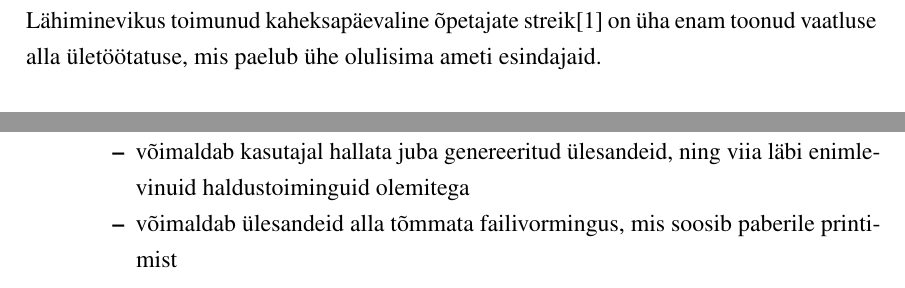
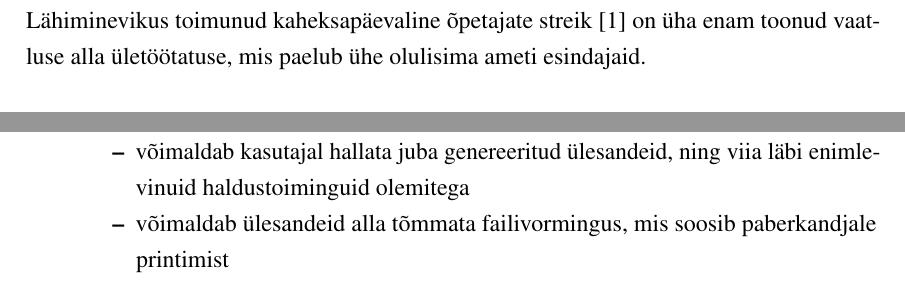
Before and after one commit to gekoke/thesis, a LaTeX thesis (src/thesis.tex, which reads src/chapters/introduction.tex): two parts of page 7 of 18, joined at a grey line, cut so that both start at the same text. Compiled offline with pdfLaTeX.

Commit message:
refactor: use different word: 'paberile' -> 'paberkandjale'

```diff
--- a/src/chapters/introduction.tex
+++ b/src/chapters/introduction.tex
@@ -20,6 +20,6 @@ Töö edukalt valmimise tulemusena:
   \begin{itemize}
     \item võimaldab genereerida matemaatikaülesandeid
     \item võimaldab kasutajal hallata juba genereeritud ülesandeid, ning viia läbi enimlevinuid haldustoiminguid olemitega
-    \item võimaldab ülesandeid alla tõmmata failivormingus, mis soosib paberile printimist
+    \item võimaldab ülesandeid alla tõmmata failivormingus, mis soosib paberkandjale printimist
   \end{itemize}
 \end{itemize}
```
Also changed, not shown: src/chapters/introduction.tex (2 more changed lines).
